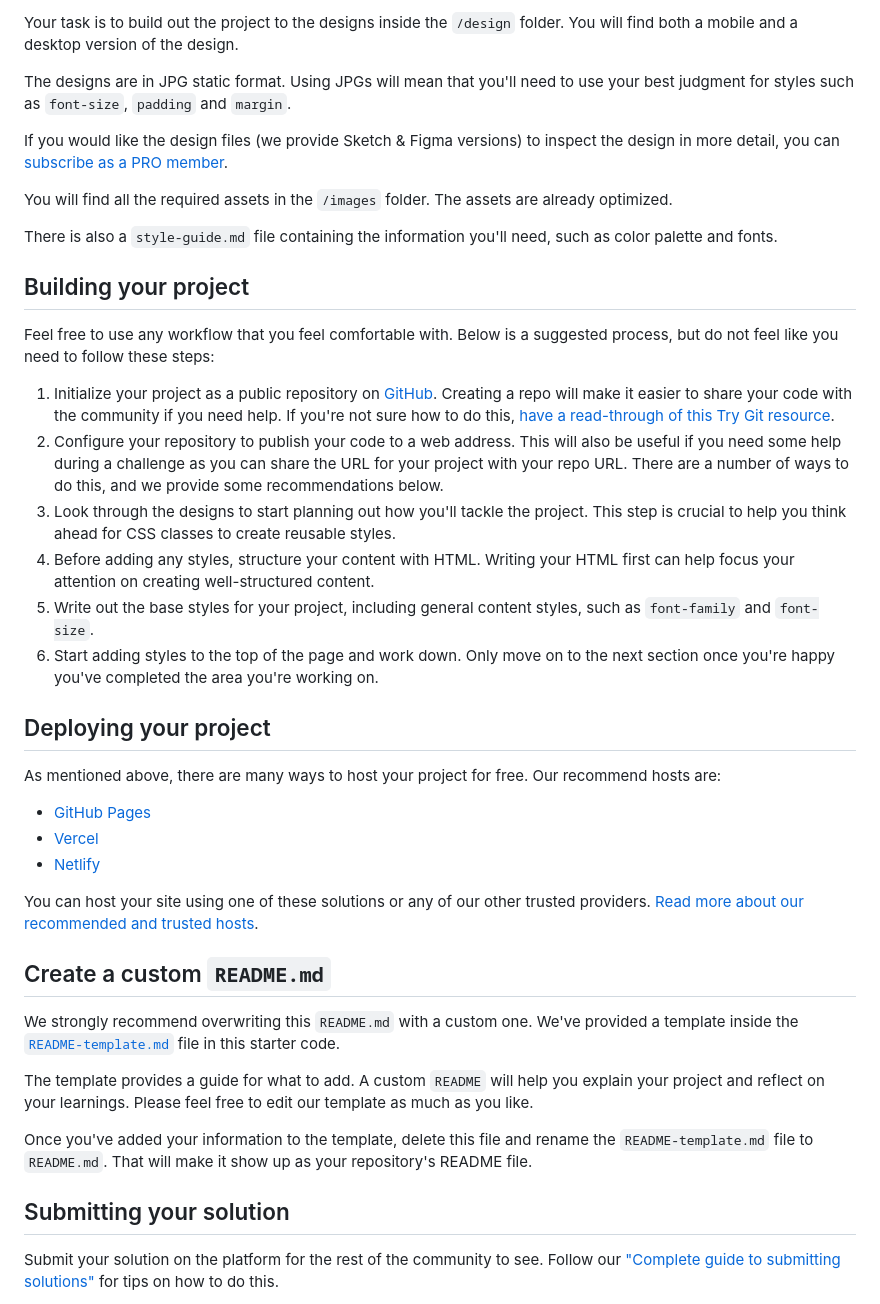
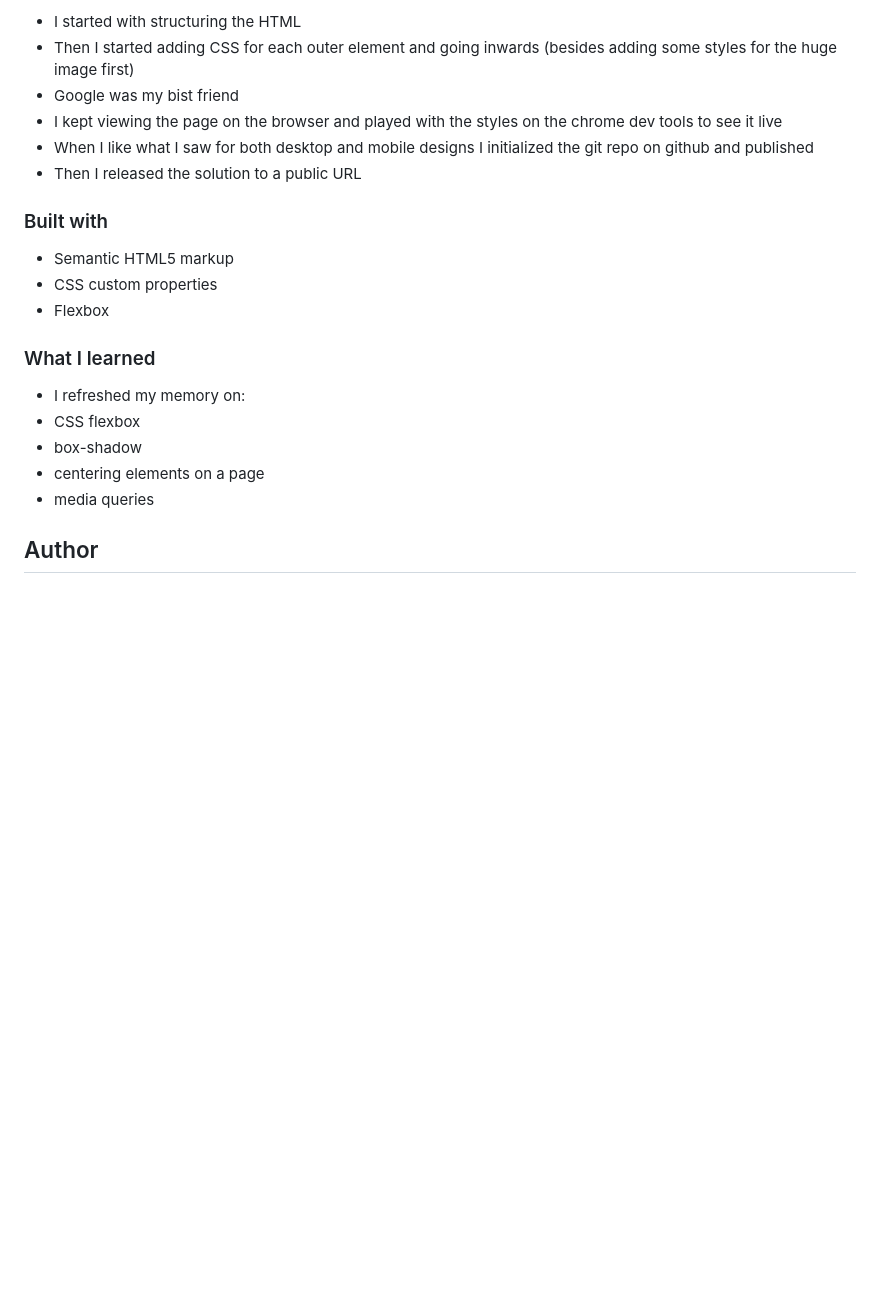
Before and after one commit to smara-gda/qr-code-component-main, a Markdown page: README.md, the part around the change printed below. Rendered like a GitHub page; blank space fills up the shorter version.

```diff
--- a/README.md
+++ b/README.md
@@ -22,44 +37,27 @@ Want some support on the challenge? [Join our Slack community](https://www.front
 
-Your task is to build out the project to the designs inside the `/design` folder. You will find both a mobile and a desktop version of the design.
+- I started with structuring the HTML
+- Then I started adding CSS for each outer element and going inwards (besides
+  adding some styles for the huge image first)
+- Google was my bist friend
+- I kept viewing the page on the browser and played with the styles on the
+  chrome dev tools to see it live
+- When I like what I saw for both desktop and mobile designs I initialized the
+  git repo on github and published
+- Then I released the solution to a public URL
 
-The designs are in JPG static format. Using JPGs will mean that you'll need to use your best judgment for styles such as `font-size`, `padding` and `margin`.
+### Built with
 
-If you would like the design files (we provide Sketch & Figma versions) to inspect the design in more detail, you can [subscribe as a PRO member](https://www.frontendmentor.io/pro).
+- Semantic HTML5 markup
+- CSS custom properties
+- Flexbox
 
-You will find all the required assets in the `/images` folder. The assets are already optimized.
+### What I learned
 
-There is also a `style-guide.md` file containing the information you'll need, such as color palette and fonts.
+- I refreshed my memory on:
+- CSS flexbox
+- box-shadow
+- centering elements on a page
+- media queries
 
-## Building your project
+## Author
 
-Feel free to use any workflow that you feel comfortable with. Below is a suggested process, but do not feel like you need to follow these steps:
-
-1. Initialize your project as a public repository on [GitHub](https://github.com/). Creating a repo will make it easier to share your code with the community if you need help. If you're not sure how to do this, [have a read-through of this Try Git resource](https://try.github.io/).
-2. Configure your repository to publish your code to a web address. This will also be useful if you need some help during a challenge as you can share the URL for your project with your repo URL. There are a number of ways to do this, and we provide some recommendations below.
-3. Look through the designs to start planning out how you'll tackle the project. This step is crucial to help you think ahead for CSS classes to create reusable styles.
-4. Before adding any styles, structure your content with HTML. Writing your HTML first can help focus your attention on creating well-structured content.
-5. Write out the base styles for your project, including general content styles, such as `font-family` and `font-size`.
-6. Start adding styles to the top of the page and work down. Only move on to the next section once you're happy you've completed the area you're working on.
-
-## Deploying your project
-
-As mentioned above, there are many ways to host your project for free. Our recommend hosts are:
-
-- [GitHub Pages](https://pages.github.com/)
-- [Vercel](https://vercel.com/)
-- [Netlify](https://www.netlify.com/)
-
-You can host your site using one of these solutions or any of our other trusted providers. [Read more about our recommended and trusted hosts](https://medium.com/frontend-mentor/frontend-mentor-trusted-hosting-providers-bf000dfebe).
-
-## Create a custom `README.md`
-
-We strongly recommend overwriting this `README.md` with a custom one. We've provided a template inside the [`README-template.md`](./README-template.md) file in this starter code.
-
-The template provides a guide for what to add. A custom `README` will help you explain your project and reflect on your learnings. Please feel free to edit our template as much as you like.
-
-Once you've added your information to the template, delete this file and rename the `README-template.md` file to `README.md`. That will make it show up as your repository's README file.
-
-## Submitting your solution
-
-Submit your solution on the platform for the rest of the community to see. Follow our ["Complete guide to submitting solutions"](https://medium.com/frontend-mentor/a-complete-guide-to-submitting-solutions-on-frontend-mentor-ac6384162248) for tips on how to do this.
-
```
Also changed, not shown: other parts of README.md (+30 -33 lines), README-template.md (deleted, +0 -136 lines), images/Screenshot-desktop.png (added), images/Screenshot-mobile.png (added).
